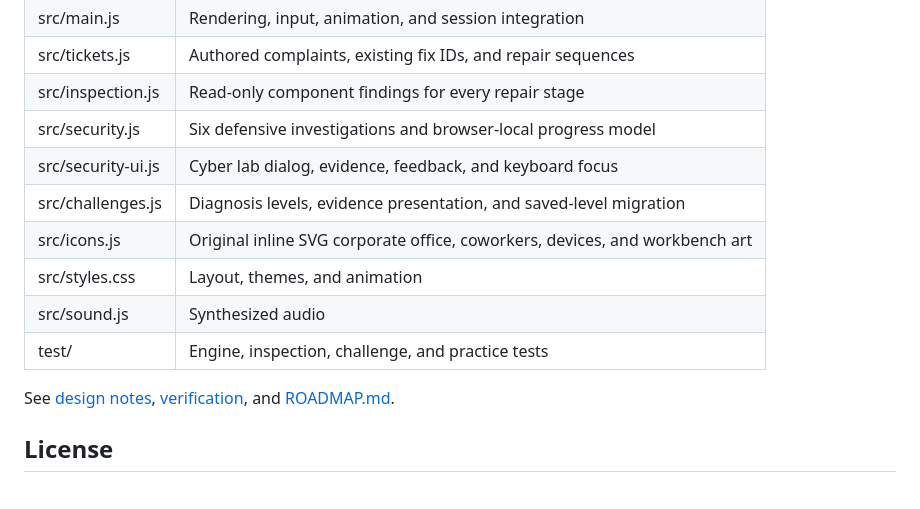
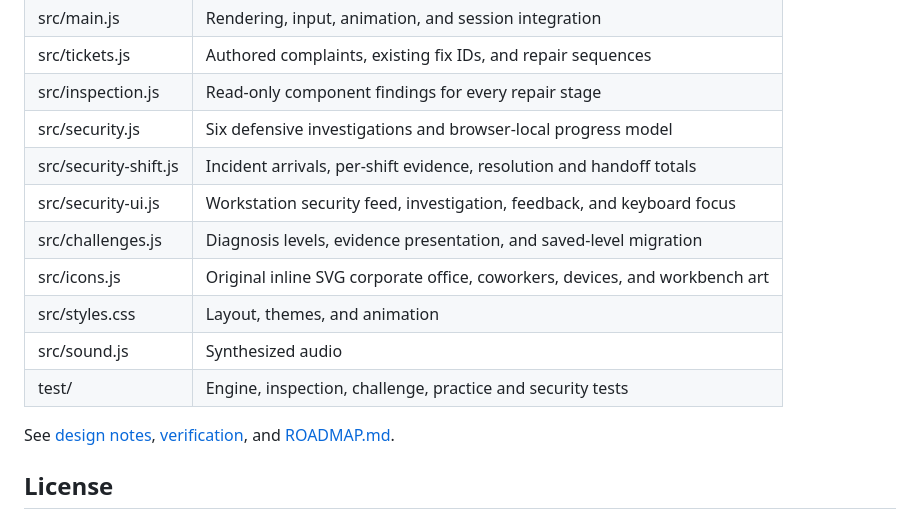
Before and after one commit to WaylandP/ticket-tsunami, a Markdown page: README.md, the part around one of its changes. Rendered like a GitHub page; blank space fills up the shorter version.

```diff
--- a/README.md
+++ b/README.md
@@ -117,12 +133,13 @@ untimed practice controller is separate. The original engine file is unchanged.
 | src/tickets.js | Authored complaints, existing fix IDs, and repair sequences |
 | src/inspection.js | Read-only component findings for every repair stage |
 | src/security.js | Six defensive investigations and browser-local progress model |
-| src/security-ui.js | Cyber lab dialog, evidence, feedback, and keyboard focus |
+| src/security-shift.js | Incident arrivals, per-shift evidence, resolution and handoff totals |
+| src/security-ui.js | Workstation security feed, investigation, feedback, and keyboard focus |
 | src/challenges.js | Diagnosis levels, evidence presentation, and saved-level migration |
 | src/icons.js | Original inline SVG corporate office, coworkers, devices, and workbench art |
 | src/styles.css | Layout, themes, and animation |
 | src/sound.js | Synthesized audio |
-| test/ | Engine, inspection, challenge, and practice tests |
+| test/ | Engine, inspection, challenge, practice and security tests |
 
 See [design notes](docs/hands-on-design.md), [verification](docs/visual-verification.md),
 and [ROADMAP.md](ROADMAP.md).
```
Also changed, not shown: other parts of README.md (+28 -12 lines), docs/integrated-security.md (added, +82 -0 lines), docs/security-training.md (+8 -4 lines), docs/home-corporate-dark.jpg, docs/office-corporate-dark.jpg, docs/security-desk-dark.jpg, 6 other files.
